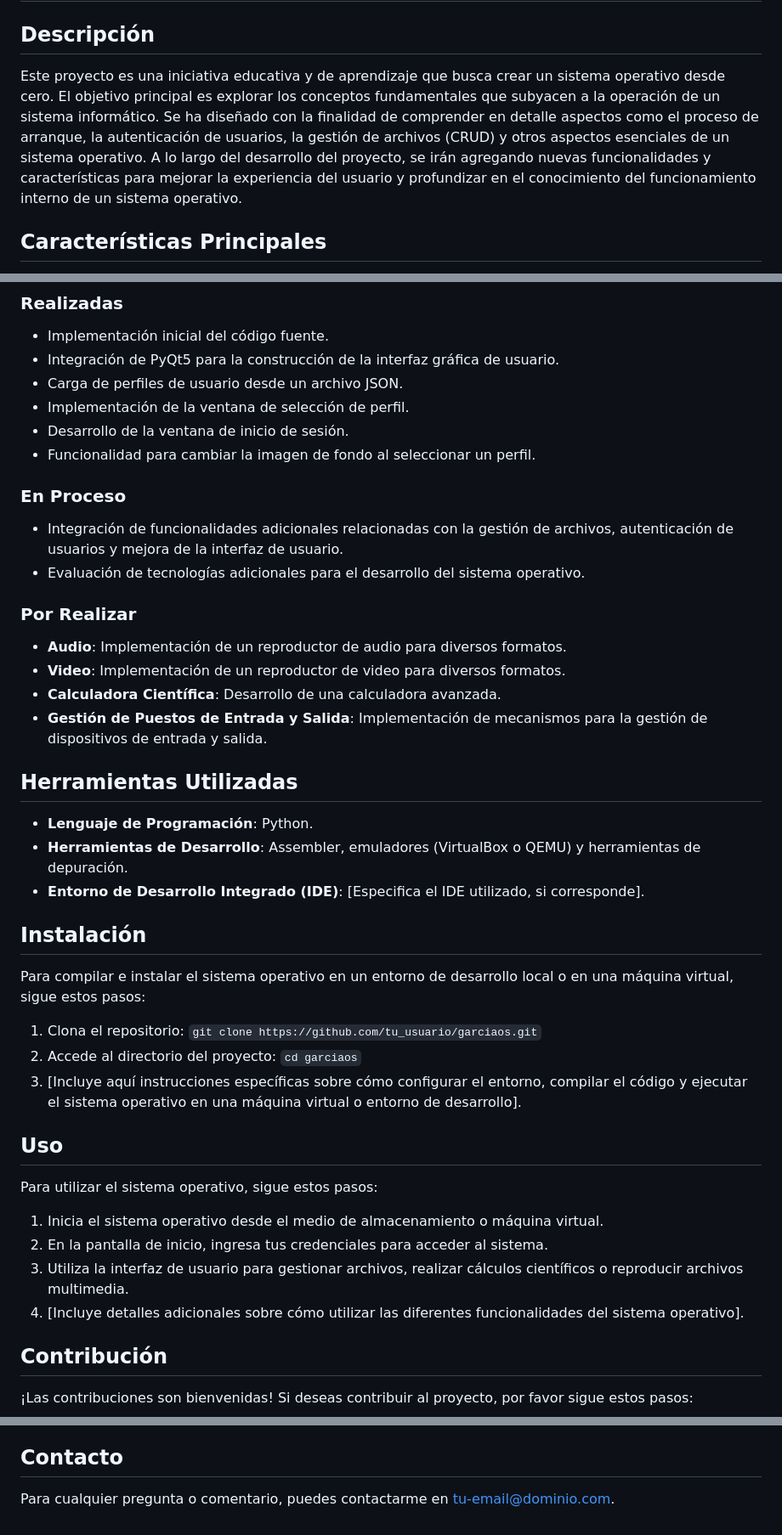
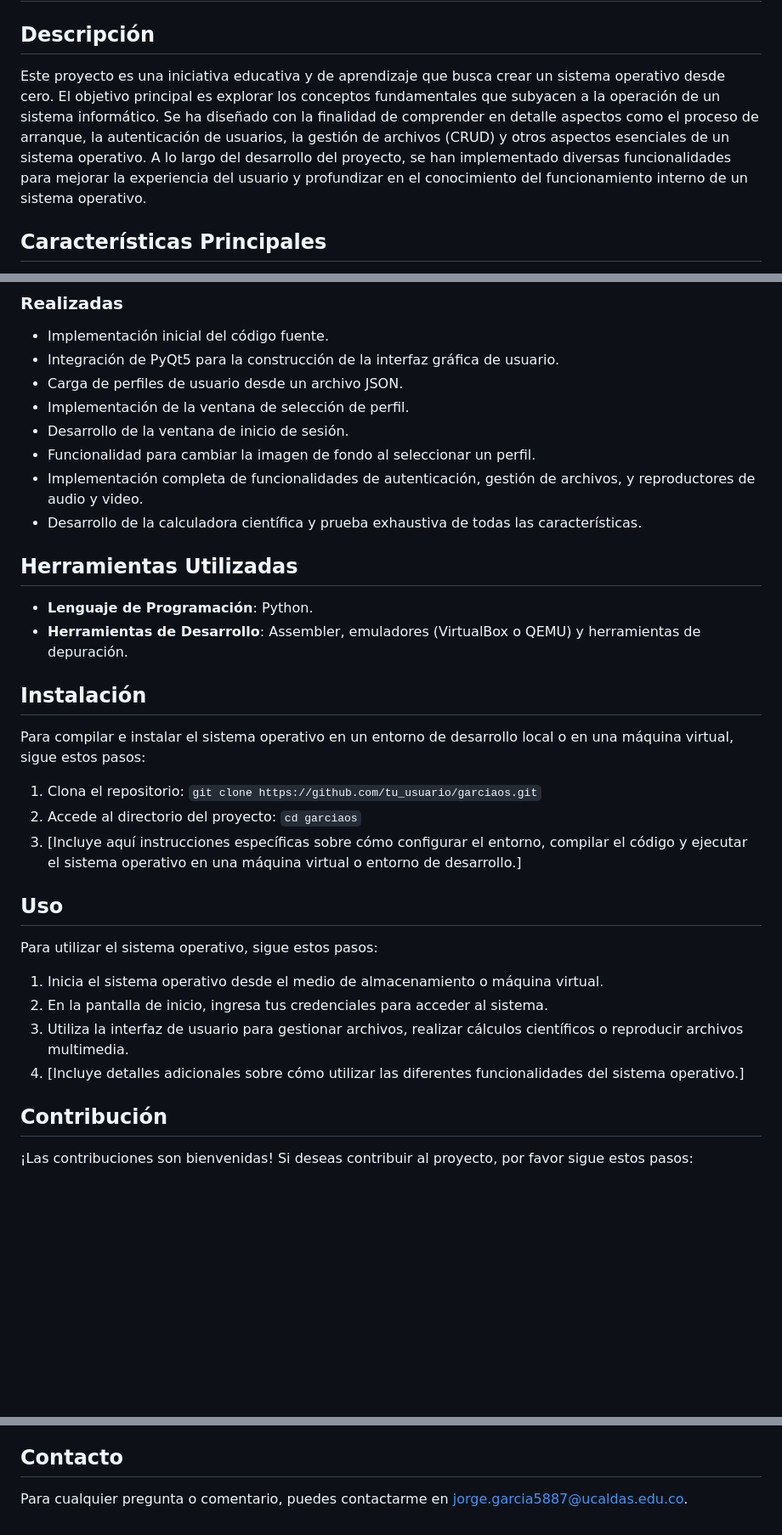
Before and after one commit to JorgeGarcia105/Sistema-Operativo, a Markdown page: README.md, 3 parts joined by grey strips. Shown at 85% size. Drawn GitHub-style; blank space fills up the shorter version.

```diff
--- a/README.md
+++ b/README.md
@@ -2,7 +2,7 @@
 
 ## Descripción
 
-Este proyecto es una iniciativa educativa y de aprendizaje que busca crear un sistema operativo desde cero. El objetivo principal es explorar los conceptos fundamentales que subyacen a la operación de un sistema informático. Se ha diseñado con la finalidad de comprender en detalle aspectos como el proceso de arranque, la autenticación de usuarios, la gestión de archivos (CRUD) y otros aspectos esenciales de un sistema operativo. A lo largo del desarrollo del proyecto, se irán agregando nuevas funcionalidades y características para mejorar la experiencia del usuario y profundizar en el conocimiento del funcionamiento interno de un sistema operativo.
+Este proyecto es una iniciativa educativa y de aprendizaje que busca crear un sistema operativo desde cero. El objetivo principal es explorar los conceptos fundamentales que subyacen a la operación de un sistema informático. Se ha diseñado con la finalidad de comprender en detalle aspectos como el proceso de arranque, la autenticación de usuarios, la gestión de archivos (CRUD) y otros aspectos esenciales de un sistema operativo. A lo largo del desarrollo del proyecto, se han implementado diversas funcionalidades para mejorar la experiencia del usuario y profundizar en el conocimiento del funcionamiento interno de un sistema operativo.
 
 ## Características Principales
 
@@ -24,24 +24,13 @@ Este proyecto es una iniciativa educativa y de aprendizaje que busca crear un si
 - Implementación de la ventana de selección de perfil.
 - Desarrollo de la ventana de inicio de sesión.
 - Funcionalidad para cambiar la imagen de fondo al seleccionar un perfil.
-
-### En Proceso
-
-- Integración de funcionalidades adicionales relacionadas con la gestión de archivos, autenticación de usuarios y mejora de la interfaz de usuario.
-- Evaluación de tecnologías adicionales para el desarrollo del sistema operativo.
-
-### Por Realizar
-
-- **Audio**: Implementación de un reproductor de audio para diversos formatos.
-- **Video**: Implementación de un reproductor de video para diversos formatos.
-- **Calculadora Científica**: Desarrollo de una calculadora avanzada.
-- **Gestión de Puestos de Entrada y Salida**: Implementación de mecanismos para la gestión de dispositivos de entrada y salida.
+- Implementación completa de funcionalidades de autenticación, gestión de archivos, y reproductores de audio y video.
+- Desarrollo de la calculadora científica y prueba exhaustiva de todas las características.
 
 ## Herramientas Utilizadas
 
 - **Lenguaje de Programación**: Python.
 - **Herramientas de Desarrollo**: Assembler, emuladores (VirtualBox o QEMU) y herramientas de depuración.
-- **Entorno de Desarrollo Integrado (IDE)**: [Especifica el IDE utilizado, si corresponde].
 
 ## Instalación
 
@@ -49,7 +38,7 @@ Para compilar e instalar el sistema operativo en un entorno de desarrollo local
 
 1. Clona el repositorio: `git clone https://github.com/tu_usuario/garciaos.git`
 2. Accede al directorio del proyecto: `cd garciaos`
-3. [Incluye aquí instrucciones específicas sobre cómo configurar el entorno, compilar el código y ejecutar el sistema operativo en una máquina virtual o entorno de desarrollo].
+3. [Incluye aquí instrucciones específicas sobre cómo configurar el entorno, compilar el código y ejecutar el sistema operativo en una máquina virtual o entorno de desarrollo.]
 
 ## Uso
 
@@ -58,7 +47,7 @@ Para utilizar el sistema operativo, sigue estos pasos:
 1. Inicia el sistema operativo desde el medio de almacenamiento o máquina virtual.
 2. En la pantalla de inicio, ingresa tus credenciales para acceder al sistema.
 3. Utiliza la interfaz de usuario para gestionar archivos, realizar cálculos científicos o reproducir archivos multimedia.
-4. [Incluye detalles adicionales sobre cómo utilizar las diferentes funcionalidades del sistema operativo].
+4. [Incluye detalles adicionales sobre cómo utilizar las diferentes funcionalidades del sistema operativo.]
 
 ## Contribución
 
@@ -76,4 +65,4 @@ Este proyecto está bajo la Licencia MIT. Consulta el archivo [LICENSE](LICENSE)
 
 ## Contacto
 
-Para cualquier pregunta o comentario, puedes contactarme en [tu-email@dominio.com](mailto:tu-email@dominio.com).
+Para cualquier pregunta o comentario, puedes contactarme en [jorge.garcia5887@ucaldas.edu.co](mailto:jorge.garcia5887@ucaldas.edu.co).
```
